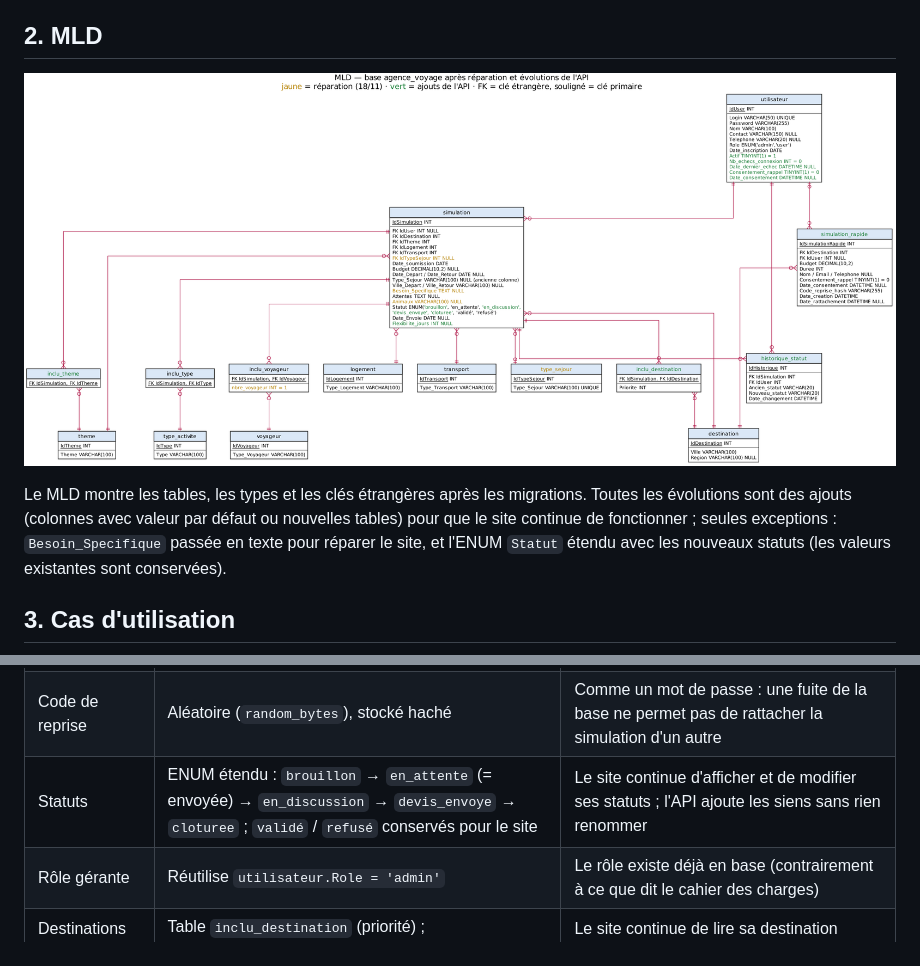
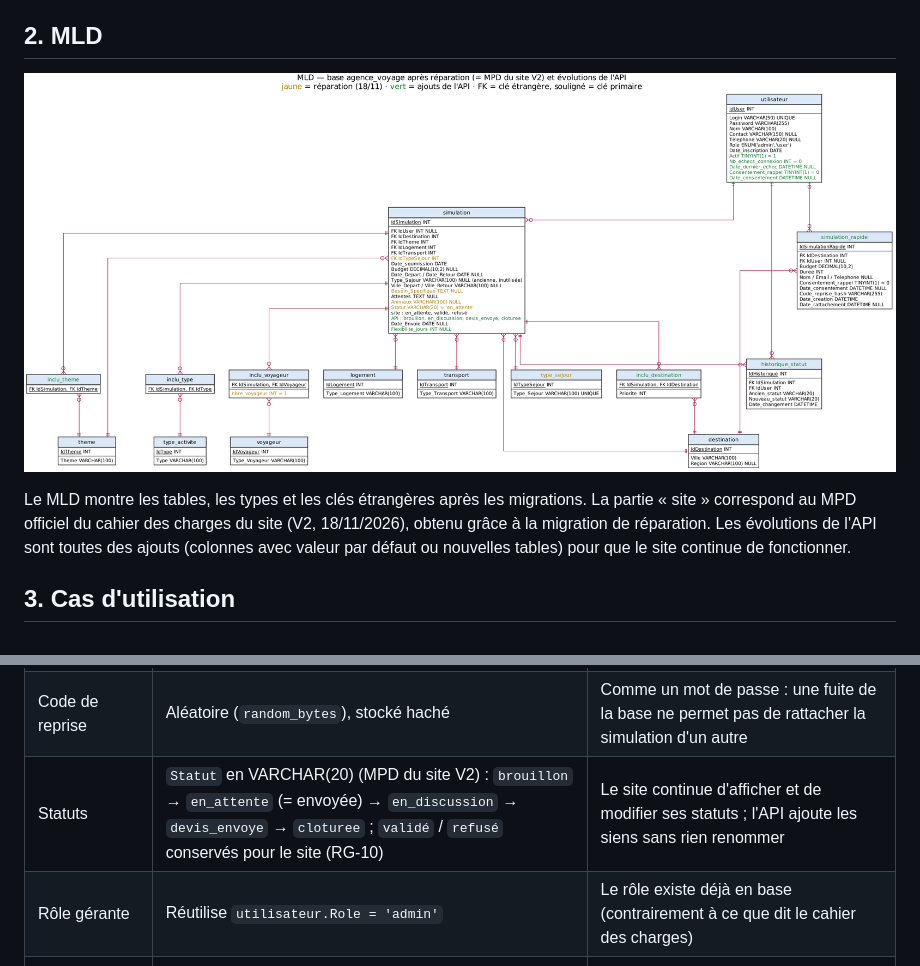
Before and after one commit to jakevlt/api-voyages-sur-mesure, a Markdown page: docs/conception/README.md, 2 parts joined by grey strips. Drawn GitHub-style; pictures changed too: docs/conception/02-mld.png.

```diff
--- a/docs/conception/README.md
+++ b/docs/conception/README.md
@@ -16,7 +16,7 @@ Le MCD reprend la base réelle du site (et non le MLD théorique du cahier des c
 
 ![MLD](02-mld.png)
 
-Le MLD montre les tables, les types et les clés étrangères après les migrations. Toutes les évolutions sont des ajouts (colonnes avec valeur par défaut ou nouvelles tables) pour que le site continue de fonctionner ; seules exceptions : `Besoin_Specifique` passée en texte pour réparer le site, et l'ENUM `Statut` étendu avec les nouveaux statuts (les valeurs existantes sont conservées).
+Le MLD montre les tables, les types et les clés étrangères après les migrations. La partie « site » correspond au MPD officiel du cahier des charges du site (V2, 18/11/2026), obtenu grâce à la migration de réparation. Les évolutions de l'API sont toutes des ajouts (colonnes avec valeur par défaut ou nouvelles tables) pour que le site continue de fonctionner.
 
 ## 3. Cas d'utilisation
 
@@ -62,7 +62,7 @@ L'API s'installe sur le serveur existant sans nouveau logiciel : le serveur web
 |---|---|---|
 | Simulation rapide | Nouvelle table `simulation_rapide` | La table `simulation` impose destination, thème, logement et transport : une simulation anonyme n'y entre pas sans modifier des colonnes existantes |
 | Code de reprise | Aléatoire (`random_bytes`), stocké haché | Comme un mot de passe : une fuite de la base ne permet pas de rattacher la simulation d'un autre |
-| Statuts | ENUM étendu : `brouillon` → `en_attente` (= envoyée) → `en_discussion` → `devis_envoye` → `cloturee` ; `validé` / `refusé` conservés pour le site | Le site continue d'afficher et de modifier ses statuts ; l'API ajoute les siens sans rien renommer |
+| Statuts | `Statut` en VARCHAR(20) (MPD du site V2) : `brouillon` → `en_attente` (= envoyée) → `en_discussion` → `devis_envoye` → `cloturee` ; `validé` / `refusé` conservés pour le site (RG-10) | Le site continue d'afficher et de modifier ses statuts ; l'API ajoute les siens sans rien renommer |
 | Rôle gérante | Réutilise `utilisateur.Role = 'admin'` | Le rôle existe déjà en base (contrairement à ce que dit le cahier des charges) |
 | Destinations multiples | Table `inclu_destination` (priorité) ; `simulation.IdDestination` = destination n°1 | Le site continue de lire sa destination principale |
 | Besoins spécifiques | Texte, visible seulement par le membre propriétaire et la gérante | Peut contenir des données de santé (RGPD) |
```
Also changed, not shown: README.md (+9 -6 lines), docs/conception/01-mcd.png, 4 other files.
